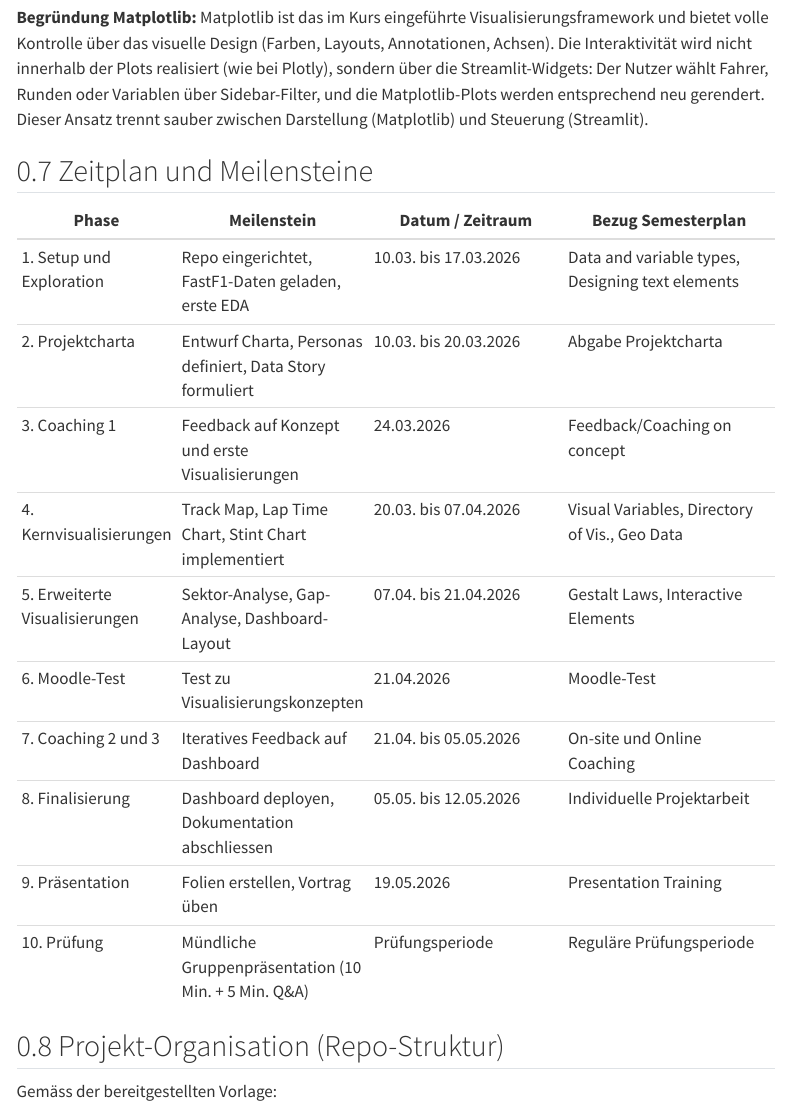
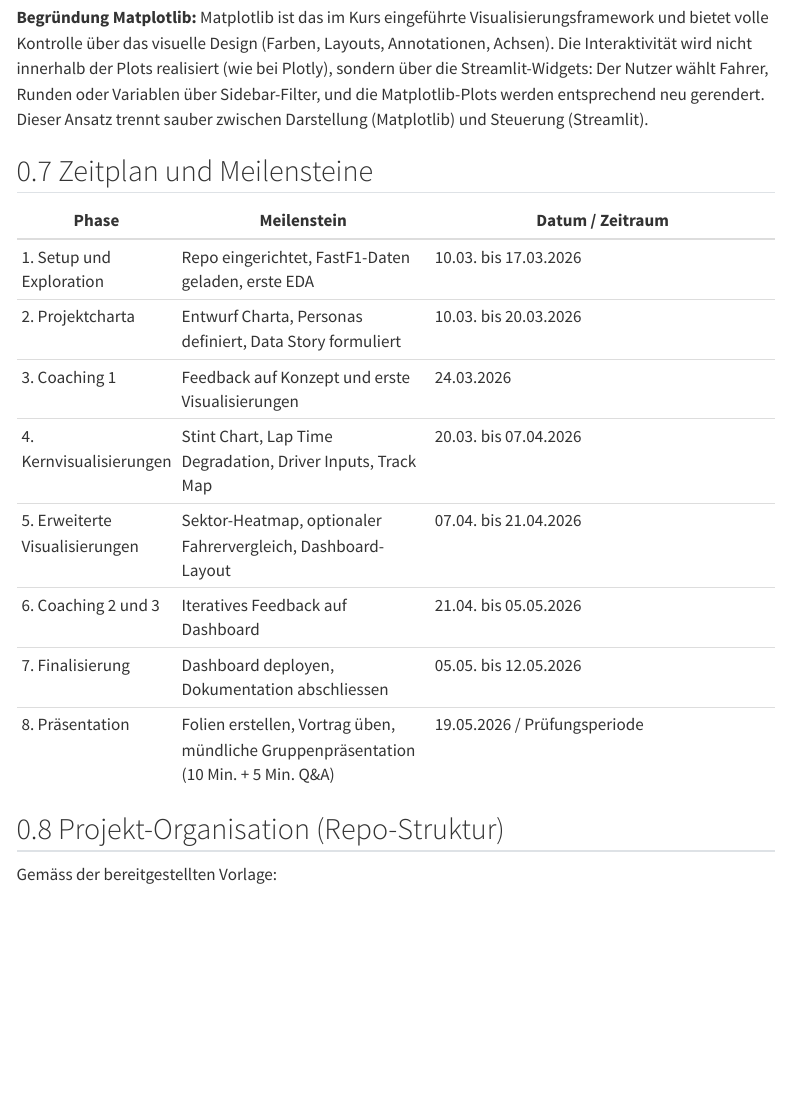
Before and after one commit to vdss-fs26-ds24t/ds24t-3-fancyproject, a Quarto document (docs/project_charta.qmd): the page in a window 1100 px wide, from 7650 px down. Rendered offline with R 4.5, knitr and Pandoc in place of Quarto, with nearby package versions; menus at the side of the page are left out.

```diff
--- a/docs/project_charta.qmd
+++ b/docs/project_charta.qmd
@@ -212,15 +212,9 @@
 
 ## Zeitplan und Meilensteine
 
-| Phase | Meilenstein | Datum / Zeitraum | Bezug Semesterplan |
-|-------|-------------|------------------|-------------------|
-| 1. Setup und Exploration | Repo eingerichtet, FastF1-Daten geladen, erste EDA | 10.03. bis 17.03.2026 | Data and variable types, Designing text elements |
-| 2. Projektcharta | Entwurf Charta, Personas definiert, Data Story formuliert | 10.03. bis 20.03.2026 | Abgabe Projektcharta |
-| 3. Coaching 1 | Feedback auf Konzept und erste Visualisierungen | 24.03.2026 | Feedback/Coaching on concept |
-| 4. Kernvisualisierungen | Track Map, Lap Time Chart, Stint Chart implementiert | 20.03. bis 07.04.2026 | Visual Variables, Directory of Vis., Geo Data |
-| 5. Erweiterte Visualisierungen | Sektor-Analyse, Gap-Analyse, Dashboard-Layout | 07.04. bis 21.04.2026 | Gestalt Laws, Interactive Elements |
-| 6. Moodle-Test | Test zu Visualisierungskonzepten | 21.04.2026 | Moodle-Test |
-| 7. Coaching 2 und 3 | Iteratives Feedback auf Dashboard | 21.04. bis 05.05.2026 | On-site und Online Coaching |
-| 8. Finalisierung | Dashboard deployen, Dokumentation abschliessen | 05.05. bis 12.05.2026 | Individuelle Projektarbeit |
-| 9. Präsentation | Folien erstellen, Vortrag üben | 19.05.2026 | Presentation Training |
-| 10. Prüfung | Mündliche Gruppenpräsentation (10 Min. + 5 Min. Q&A) | Prüfungsperiode | Reguläre Prüfungsperiode |
+| Phase | Meilenstein | Datum / Zeitraum |
+|-------|-------------|------------------|
+| 1. Setup und Exploration | Repo eingerichtet, FastF1-Daten geladen, erste EDA | 10.03. bis 17.03.2026 |
+| 2. Projektcharta | Entwurf Charta, Personas definiert, Data Story formuliert | 10.03. bis 20.03.2026 |
+| 3. Coaching 1 | Feedback auf Konzept und erste Visualisierungen | 24.03.2026 |
+| 4. Kernvisualisierungen | Stint Chart, Lap Time Degradation, Driver Inputs, Track Map | 20.03. bis 07.04.2026 |
@@ -227,3 +224,4 @@
+| 8. Präsentation | Folien erstellen, Vortrag üben, mündliche Gruppenpräsentation (10 Min. + 5 Min. Q&A) | 19.05.2026 / Prüfungsperiode |
 
 ## Projekt-Organisation (Repo-Struktur)
 
```
Also changed, not shown: docs/project_charta.qmd (3 more changed lines).
